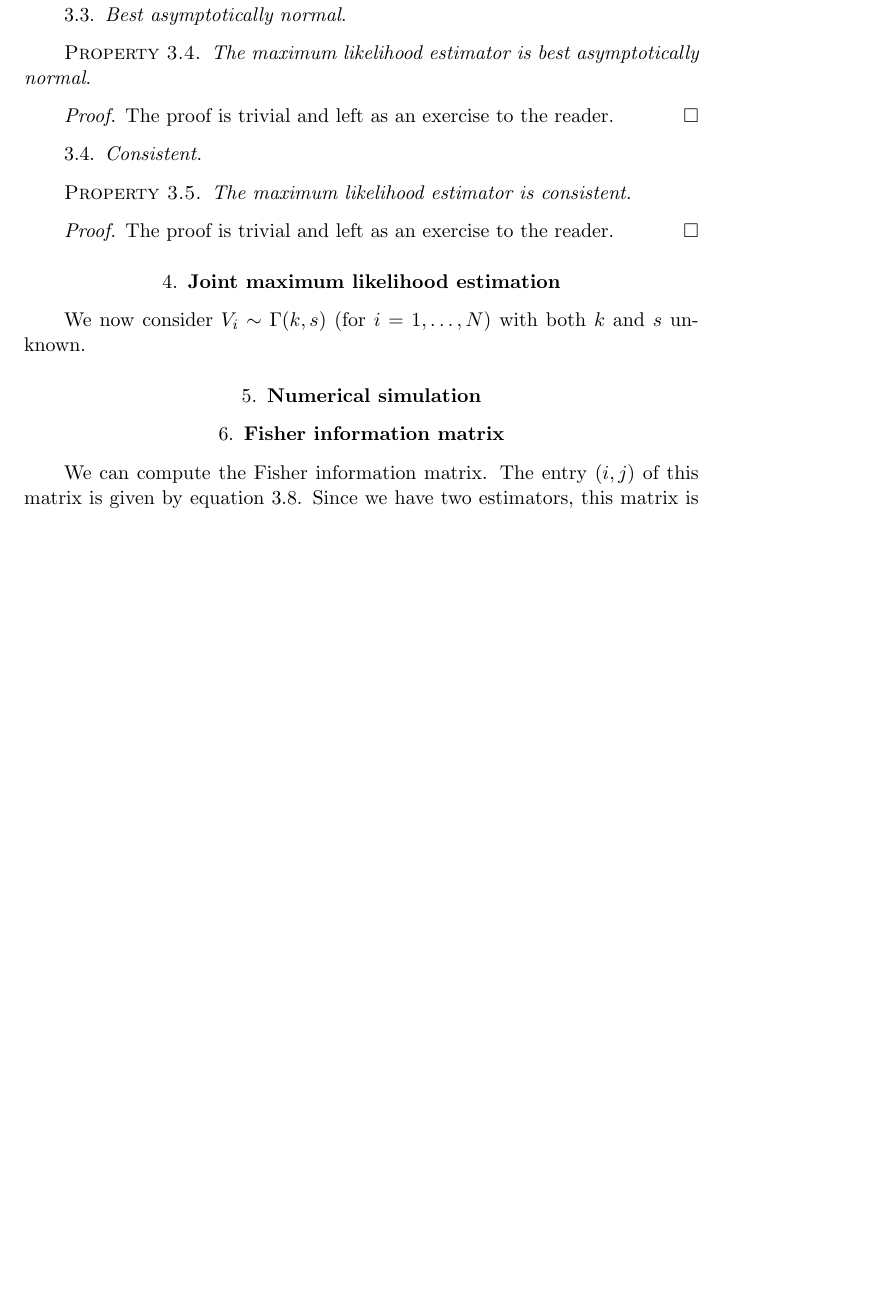
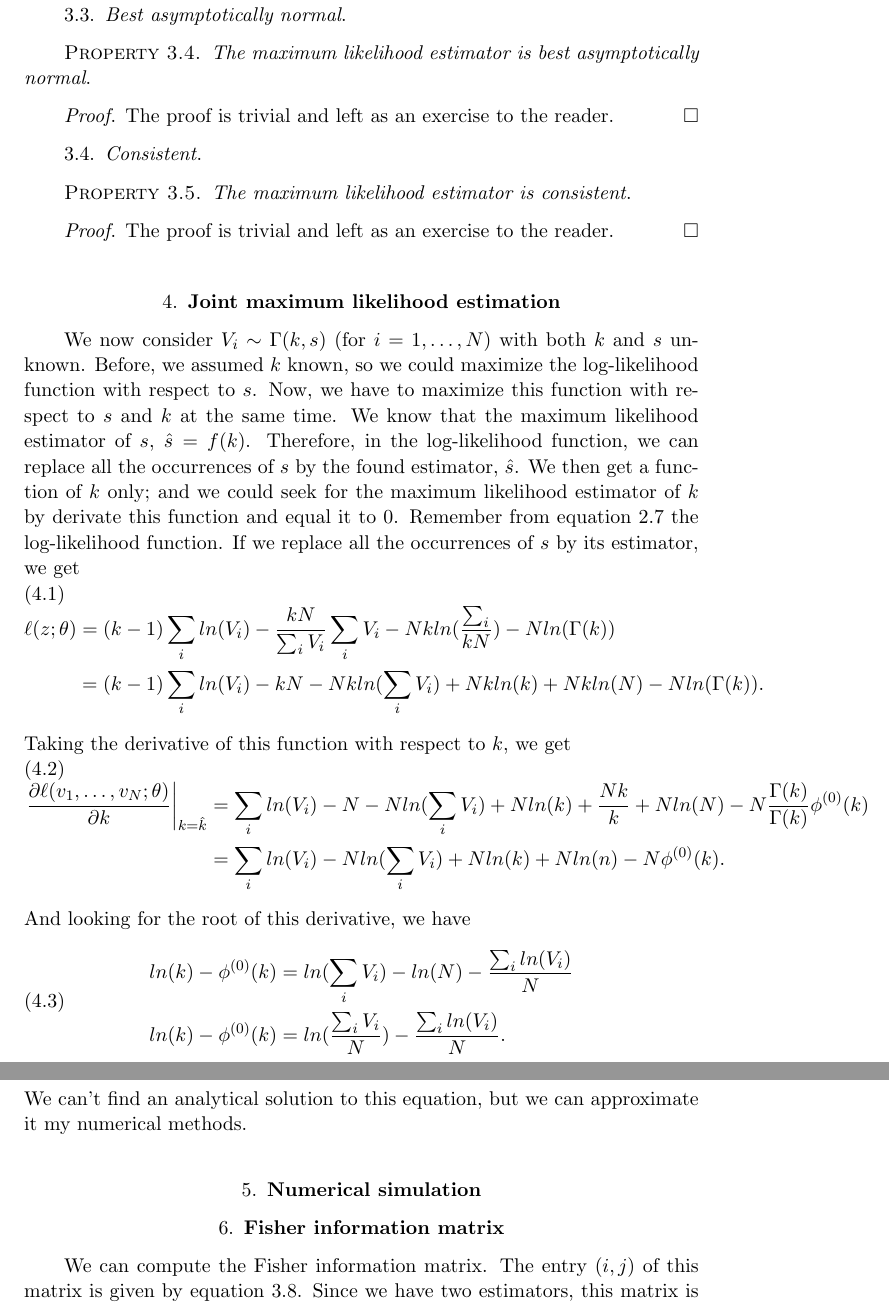
Before and after one commit to Peiffap/linma1731-project, a LaTeX document (report/report-linma1731-project.tex): part of page 5 of 7 before the commit and two parts of pages 5 and 6 of 7 after it, the two joined at a grey line, cut so that both start at the same text, the shorter picture padded with empty space. Compiled offline with pdfLaTeX.

Commit message:
question c

```diff
--- a/report/report-linma1731-project.tex
+++ b/report/report-linma1731-project.tex
@@ -262,7 +262,28 @@ The maximum likelihood estimator derived in \eqref{eq:mlestimator} is efficient.
 	The proof is trivial and left as an exercise to the reader.
 \end{proof}
 \section{Joint maximum likelihood estimation}
-We now consider \(V_i \sim \Gamma(k, s)\) (for \(i = 1,\ldots,N)\) with both \(k\) and \(s\) unknown.
+We now consider \(V_i \sim \Gamma(k, s)\) (for \(i = 1,\ldots,N)\) with both \(k\) and \(s\) unknown. Before, we assumed \(k\) known, so we could maximize the log-likelihood function with respect to \(s\). Now, we have to maximize this function with respect to \(s\) and \(k\) at the same time. We know that the maximum likelihood estimator of \(s\), \(\hat{s} = f(k)\). Therefore, in the log-likelihood function, we can replace all the occurrences of \(s\) by the found estimator, \(\hat{s}\). We then get a function of \(k\) only; and we could seek for the maximum likelihood estimator of \(k\) by derivate this function and equal it to 0. Remember from equation \ref{loglikelihood} the log-likelihood function. If we replace all the occurrences of \(s\) by its estimator, we get
+\begin{equation}
+	\begin{aligned}
+\ell(z;\theta) & = (k-1)\sum_iln(V_i) - \frac{kN}{\sum_iV_i}\sum_iV_i - Nkln(\frac{\sum_i}{kN}) - Nln(\Gamma(k))\\
+						   & = (k-1)\sum_iln(V_i) - kN - Nkln(\sum_iV_i) +Nkln(k) + Nkln(N) - Nln(\Gamma(k)).
+	\end{aligned}
+\end{equation}
+Taking the derivative of this function with respect to \(k\), we get
+\begin{equation}
+	\begin{aligned}
+		\eval{\frac{\partial \ell(v_1, \ldots, v_N; \theta)}{\partial k}}_{k = \hat{k}} & = \sum_iln(V_i) - N - Nln(\sum_iV_i) + Nln(k) + \frac{Nk}{k} + Nln(N) - N\frac{\Gamma(k)}{\Gamma(k)}\phi^{(0)}(k)\\
+		 & = \sum_iln(V_i) - Nln(\sum_iV_i) + Nln(k) + Nln(n) - N\phi^{(0)}(k).
+	\end{aligned}
+\end{equation}
+And looking for the root of this derivative, we have
+\begin{equation}
+	\begin{aligned}
+		ln(k) - \phi^{(0)}(k) & = ln(\sum_iV_i) - ln(N) - \frac{\sum_iln(V_i)}{N}\\
+		ln(k) - \phi^{(0)}(k) & = ln(\frac{\sum_iV_i}{N}) - \frac{\sum_iln(V_i)}{N}.
+	\end{aligned}
+\end{equation}
+We can't find an analytical solution to this equation, but we can approximate it my numerical methods.
 \section{Numerical simulation}
 \section{Fisher information matrix}
 We can compute the Fisher information matrix. The entry $(i,j)$ of this matrix is given by equation \ref{information_matrix}. Since we have two estimators, this matrix is a $2\times 2$ matrix. Remember that
```
Also changed, not shown: report/report-linma1731-project.pdf, report/report-linma1731-project.tex (4 more changed lines).
